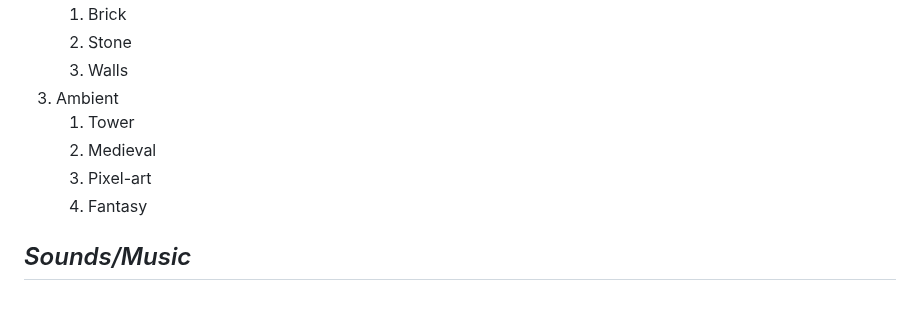
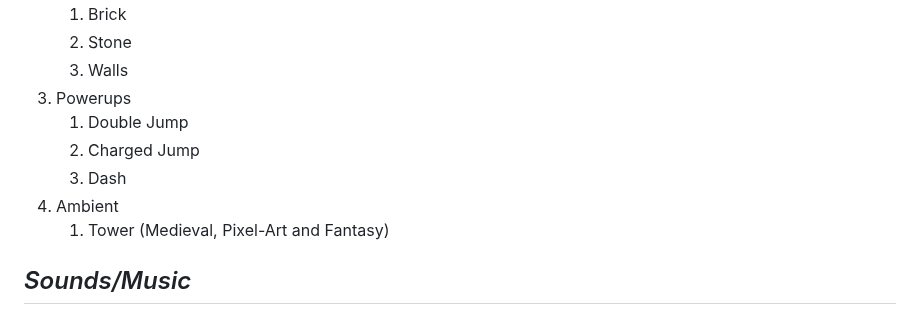
Before and after one commit to Santiago-Coronado/Jump_King_Team, a Markdown page: Videojuego/GDD_Template.md, the part around the change. Rendered like a GitHub page.

Commit message:
Updated graphics section

```diff
--- a/Videojuego/GDD_Template.md
+++ b/Videojuego/GDD_Template.md
@@ -300,11 +300,13 @@ The characters will have a pixel-y design with attack, movement and death animat
     1.	Brick
     2.	Stone
     3.	Walls
-4.	Ambient
-    1.	Tower
-    2.	Medieval
-    3.	Pixel-art
-    4.	Fantasy
+4. Powerups
+    1. Double Jump
+    2. Charged Jump
+    3. Dash
+5.	Ambient
+    1.	Tower (Medieval, Pixel-Art and Fantasy)
+
 
 ## _Sounds/Music_
 
```
